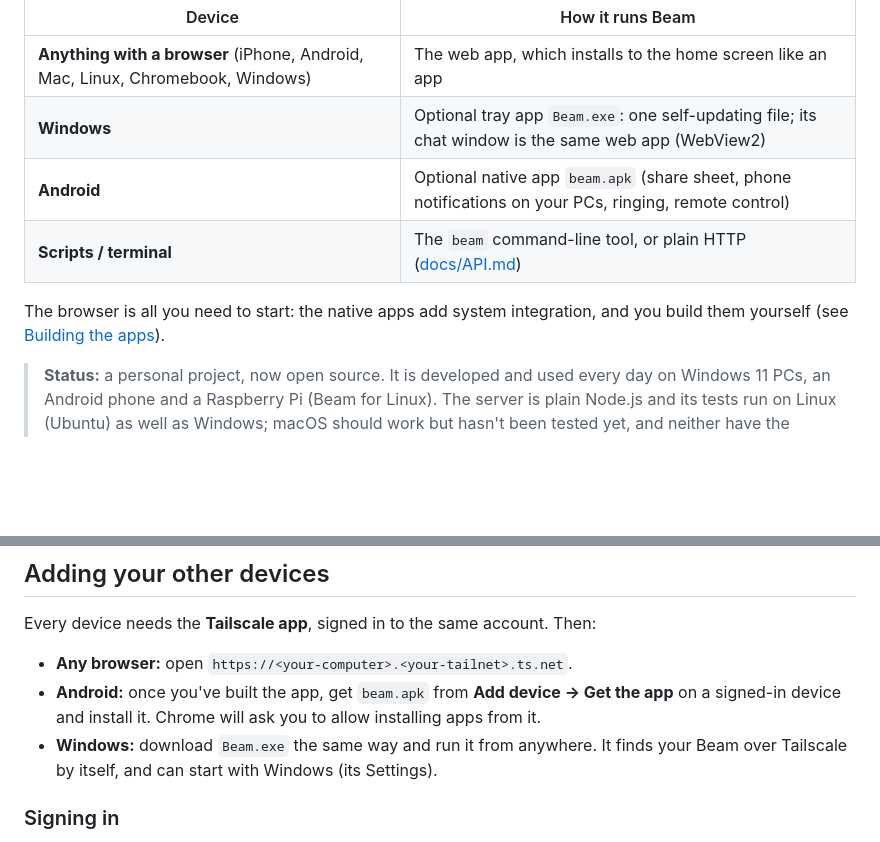
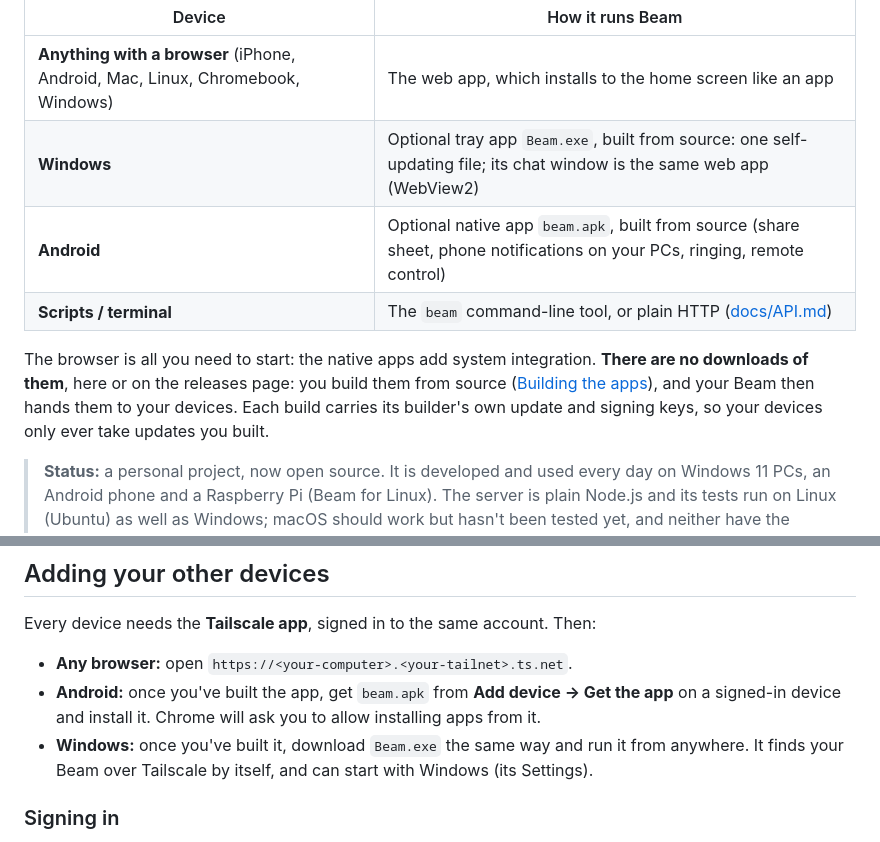
Before and after one commit to jamesccupps/Light-Beam, a Markdown page: README.md, 2 parts joined by grey strips. Drawn GitHub-style; blank space fills up the shorter version.

Commit message:
Docs: the apps are built from source, said plainly
The README's Windows and Android rows say the apps are built from source, and that there
are no downloads of them here or on the releases page: each build carries its builder's own
update and signing keys, so a device only ever takes updates its owner built.

Co-Authored-By: Claude Opus 5.5 <noreply@anthropic.com>

Co-Authored-By: Claude Opus 5.5 <noreply@anthropic.com>

```diff
--- a/README.md
+++ b/README.md
@@ -17,12 +17,14 @@ There are no accounts and no third-party cloud. Your devices reach your Beam pri
 | Device | How it runs Beam |
 |---|---|
 | **Anything with a browser** (iPhone, Android, Mac, Linux, Chromebook, Windows) | The web app, which installs to the home screen like an app |
-| **Windows** | Optional tray app `Beam.exe`: one self-updating file; its chat window is the same web app (WebView2) |
-| **Android** | Optional native app `beam.apk` (share sheet, phone notifications on your PCs, ringing, remote control) |
+| **Windows** | Optional tray app `Beam.exe`, built from source: one self-updating file; its chat window is the same web app (WebView2) |
+| **Android** | Optional native app `beam.apk`, built from source (share sheet, phone notifications on your PCs, ringing, remote control) |
 | **Scripts / terminal** | The `beam` command-line tool, or plain HTTP ([docs/API.md](docs/API.md)) |
 
-The browser is all you need to start: the native apps add system integration, and you build them yourself (see
-[Building the apps](docs/BUILDING.md#building-the-apps)).
+The browser is all you need to start: the native apps add system integration. **There are no downloads of them**,
+here or on the releases page: you build them from source ([Building the apps](docs/BUILDING.md#building-the-apps)),
+and your Beam then hands them to your devices. Each build carries its builder's own update and signing keys, so your
+devices only ever take updates you built.
 
 > **Status:** a personal project, now open source. It is developed and used every day on Windows 11 PCs, an Android
 > phone and a Raspberry Pi (Beam for Linux). The server is plain Node.js and its tests run on Linux (Ubuntu) as well as
@@ -80,7 +82,7 @@ Every device needs the **Tailscale app**, signed in to the same account. Then:
 - **Any browser:** open `https://<your-computer>.<your-tailnet>.ts.net`.
 - **Android:** once you've built the app, get `beam.apk` from **Add device → Get the app** on a signed-in device
   and install it. Chrome will ask you to allow installing apps from it.
-- **Windows:** download `Beam.exe` the same way and run it from anywhere. It finds your Beam over Tailscale by
+- **Windows:** once you've built it, download `Beam.exe` the same way and run it from anywhere. It finds your Beam over Tailscale by
   itself, and can start with Windows (its Settings).
 
 ### Signing in
```
